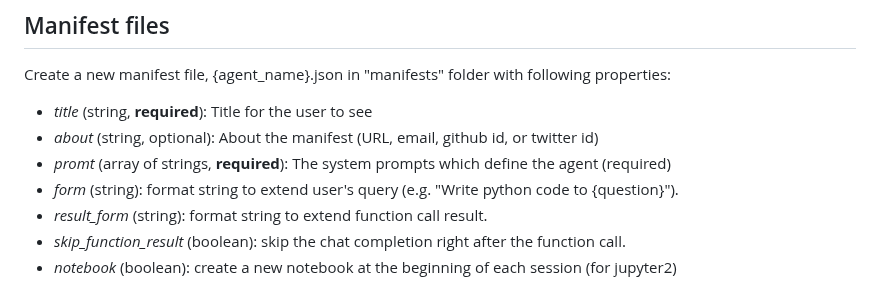
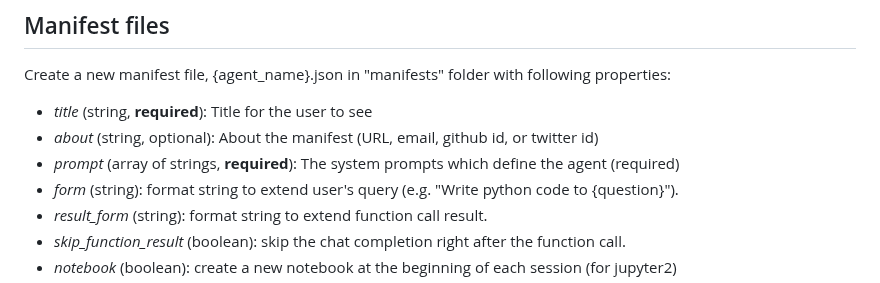
Before and after one commit to receptron/SlashGPT, a Markdown page: README.md, the part around the change. Drawn GitHub-style.

Commit message:
Update README.md
Fix typo

```diff
--- a/README.md
+++ b/README.md
@@ -81,7 +81,7 @@ Create a new manifest file, {agent_name}.json in "manifests" folder with followi
 
 - *title* (string, **required**): Title for the user to see
 - *about* (string, optional): About the manifest (URL, email, github id, or twitter id)
-- *promt* (array of strings, **required**): The system prompts which define the agent (required)
+- *prompt* (array of strings, **required**): The system prompts which define the agent (required)
 - *form* (string): format string to extend user's query (e.g. "Write python code to {question}").
 - *result_form* (string): format string to extend function call result.
 - *skip_function_result* (boolean): skip the chat completion right after the function call.
```
